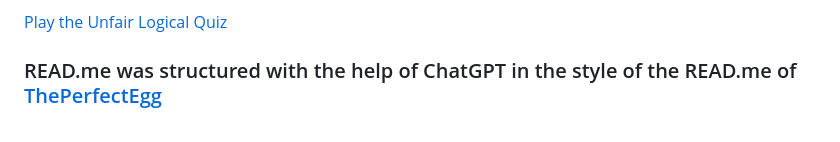
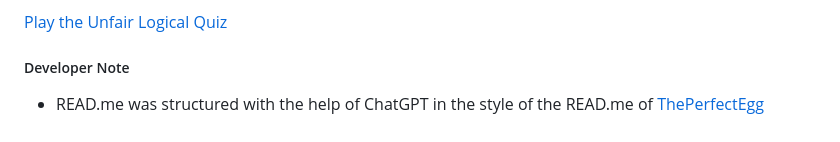
Before and after one commit to CrisBlogzbi/UnfairLogicalQuiz, a Markdown page: README.md, the part around the change. Rendered like a GitHub page.

Commit message:
Developer Note

```diff
--- a/README.md
+++ b/README.md
@@ -97,4 +97,5 @@ The quiz was deployed to GitHub Pages. Follow these steps to deploy:
 
 [Play the Unfair Logical Quiz](https://crisblogzbi.github.io/UnfairLogicalQuiz/)
 
-### READ.me was structured with the help of ChatGPT in the style of the READ.me of [ThePerfectEgg](https://github.com/CrisBlogzbi/ThePerfectEgg/tree/main)
+##### Developer Note
+- READ.me was structured with the help of ChatGPT in the style of the READ.me of [ThePerfectEgg](https://github.com/CrisBlogzbi/ThePerfectEgg/tree/main)
```
